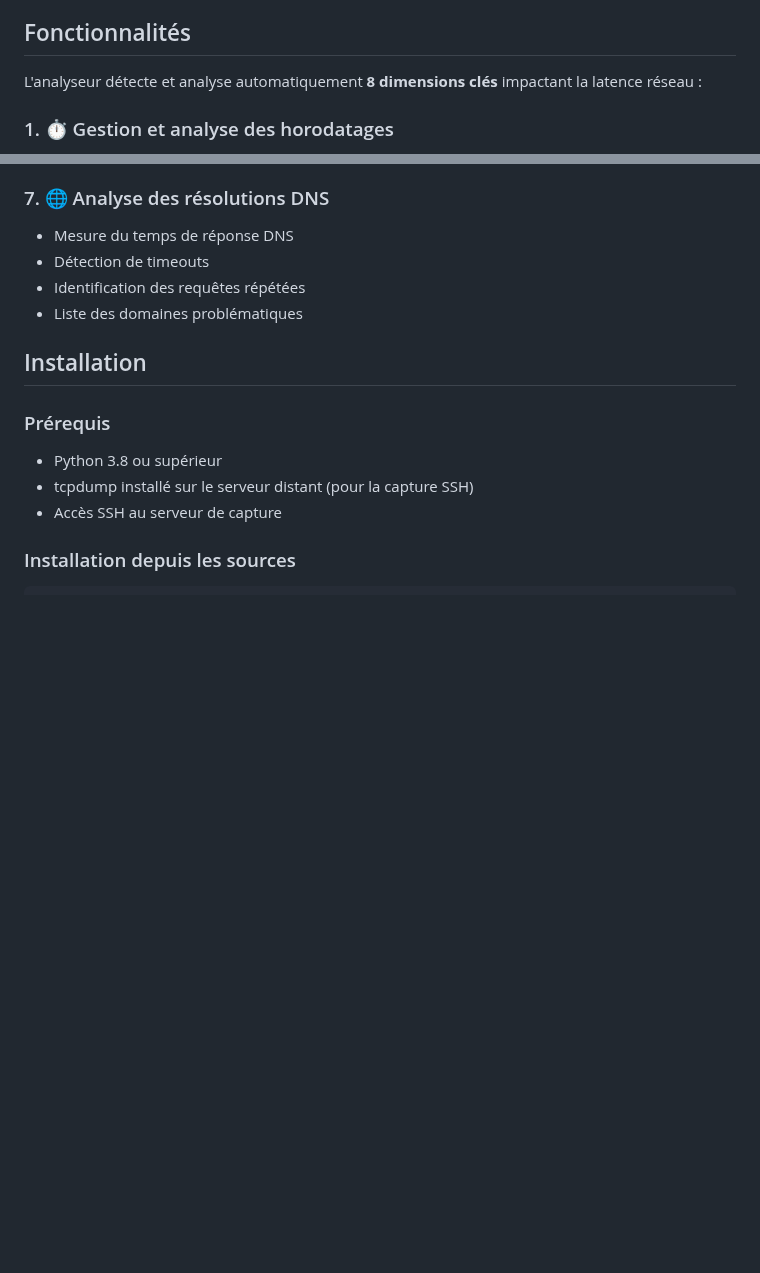
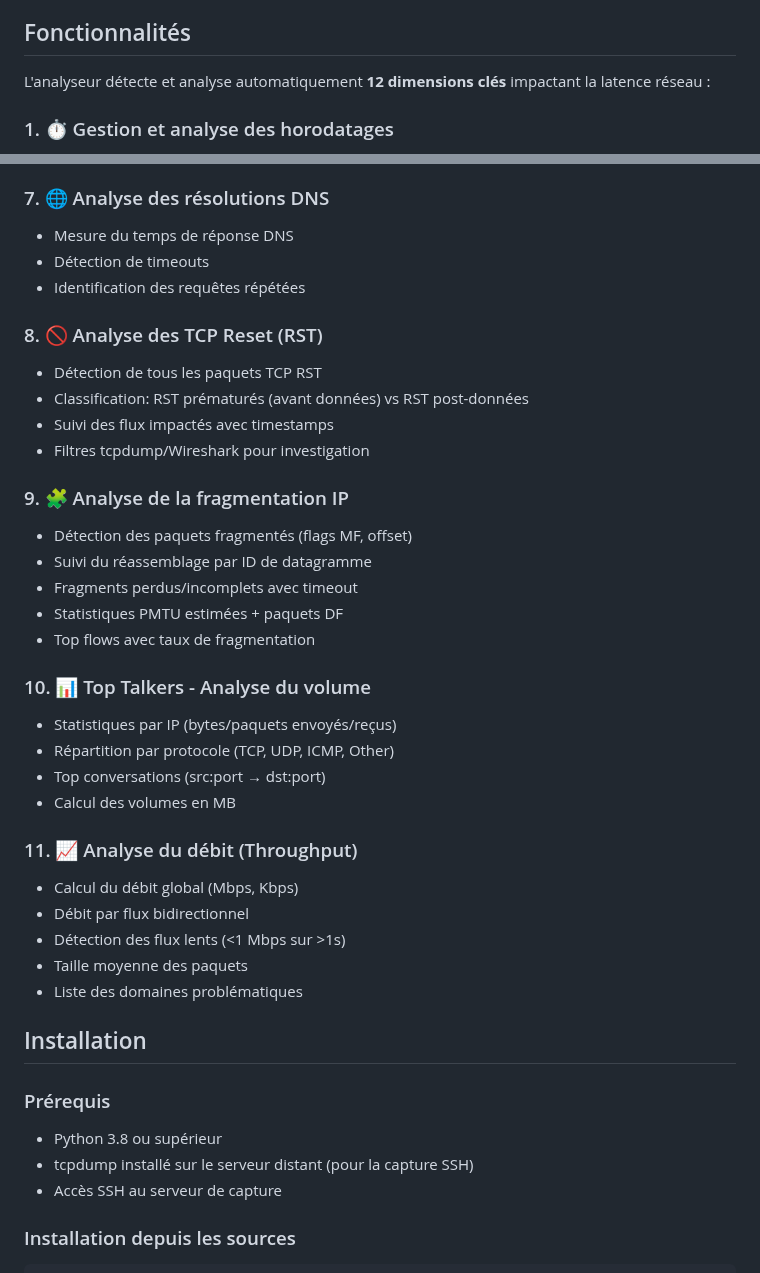
Before and after one commit to MacFlurry/pcap_analyzer, a Markdown page: README.md, 2 parts joined by grey strips. Drawn GitHub-style; blank space fills up the shorter version.

Commit message:
feat: Add 4 new network analyzers
- TCP Reset analyzer: detect RST packets, classify premature vs post-data
- IP Fragmentation analyzer: track fragments, reassembly, PMTU detection
- Top Talkers analyzer: IP stats, protocol breakdown, top conversations
- Throughput analyzer: bandwidth calculation, slow flow detection

All analyzers integrated into CLI and HTML report generator with Material Design cards and tables.

```diff
--- a/README.md
+++ b/README.md
@@ -8,7 +8,7 @@ Outil d'analyse automatisée de fichiers PCAP pour identifier et diagnostiquer l
 
 ## Fonctionnalités
 
-L'analyseur détecte et analyse automatiquement **8 dimensions clés** impactant la latence réseau :
+L'analyseur détecte et analyse automatiquement **12 dimensions clés** impactant la latence réseau :
 
 ### 1. ⏱️ Gestion et analyse des horodatages
 - Détection automatique des ruptures de flux
@@ -58,6 +58,31 @@ L'analyseur détecte et analyse automatiquement **8 dimensions clés** impactant
 - Mesure du temps de réponse DNS
 - Détection de timeouts
 - Identification des requêtes répétées
+
+### 8. 🚫 Analyse des TCP Reset (RST)
+- Détection de tous les paquets TCP RST
+- Classification: RST prématurés (avant données) vs RST post-données
+- Suivi des flux impactés avec timestamps
+- Filtres tcpdump/Wireshark pour investigation
+
+### 9. 🧩 Analyse de la fragmentation IP
+- Détection des paquets fragmentés (flags MF, offset)
+- Suivi du réassemblage par ID de datagramme
+- Fragments perdus/incomplets avec timeout
+- Statistiques PMTU estimées + paquets DF
+- Top flows avec taux de fragmentation
+
+### 10. 📊 Top Talkers - Analyse du volume
+- Statistiques par IP (bytes/paquets envoyés/reçus)
+- Répartition par protocole (TCP, UDP, ICMP, Other)
+- Top conversations (src:port → dst:port)
+- Calcul des volumes en MB
+
+### 11. 📈 Analyse du débit (Throughput)
+- Calcul du débit global (Mbps, Kbps)
+- Débit par flux bidirectionnel
+- Détection des flux lents (<1 Mbps sur >1s)
+- Taille moyenne des paquets
 - Liste des domaines problématiques
 
 ## Installation
```
